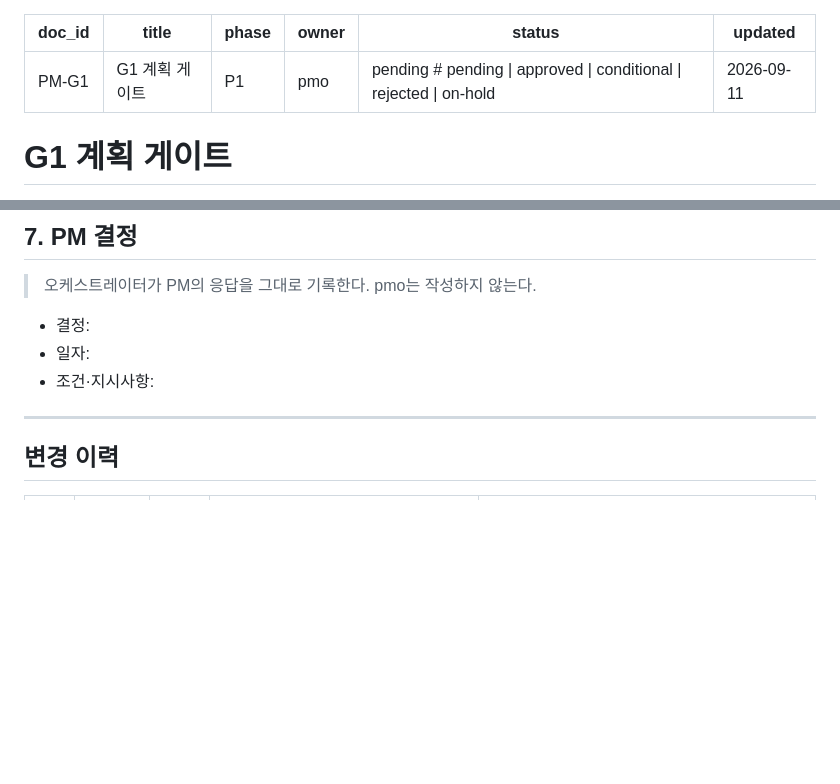
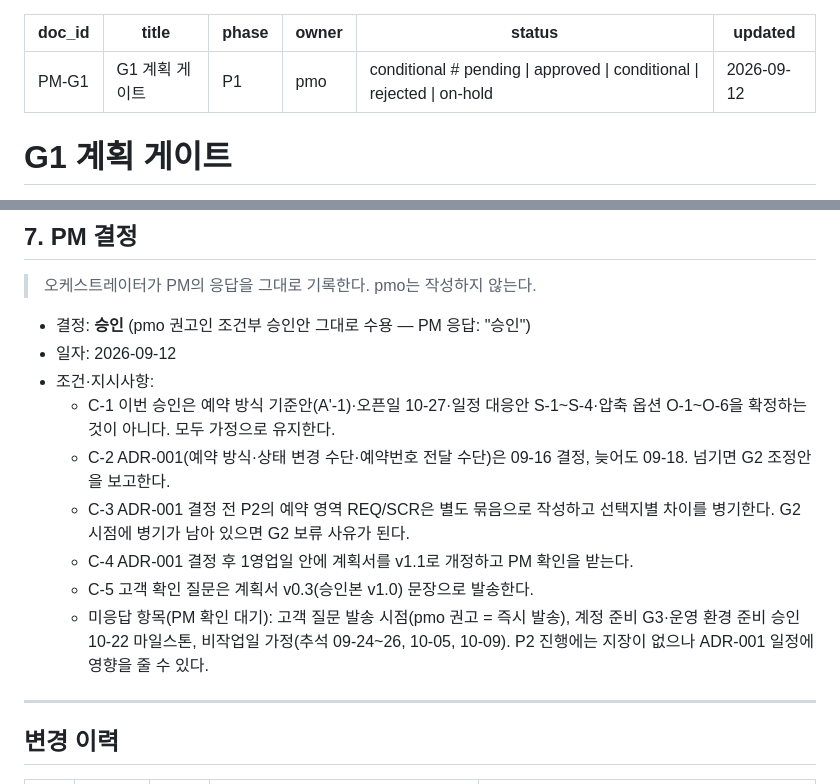
Before and after one commit to nationminu/yogapass, a Markdown page: pm/gates/G1_plan.md, 2 parts joined by grey strips. Drawn GitHub-style; blank space fills up the shorter version.

```diff
--- a/pm/gates/G1_plan.md
+++ b/pm/gates/G1_plan.md
@@ -3,8 +3,8 @@ doc_id: PM-G1
 title: G1 계획 게이트
 phase: P1
 owner: pmo
-status: pending              # pending | approved | conditional | rejected | on-hold
-updated: 2026-09-11
+status: conditional          # pending | approved | conditional | rejected | on-hold
+updated: 2026-09-12
 ---
 
 # G1 계획 게이트
@@ -158,9 +158,15 @@ updated: 2026-09-11
 ## 7. PM 결정
 > 오케스트레이터가 PM의 응답을 그대로 기록한다. pmo는 작성하지 않는다.
 
-- 결정:
-- 일자:
+- 결정: **승인** (pmo 권고인 조건부 승인안 그대로 수용 — PM 응답: "승인")
+- 일자: 2026-09-12
 - 조건·지시사항:
+  - C-1 이번 승인은 예약 방식 기준안(A'-1)·오픈일 10-27·일정 대응안 S-1~S-4·압축 옵션 O-1~O-6을 확정하는 것이 아니다. 모두 가정으로 유지한다.
+  - C-2 ADR-001(예약 방식·상태 변경 수단·예약번호 전달 수단)은 09-16 결정, 늦어도 09-18. 넘기면 G2 조정안을 보고한다.
+  - C-3 ADR-001 결정 전 P2의 예약 영역 REQ/SCR은 별도 묶음으로 작성하고 선택지별 차이를 병기한다. G2 시점에 병기가 남아 있으면 G2 보류 사유가 된다.
+  - C-4 ADR-001 결정 후 1영업일 안에 계획서를 v1.1로 개정하고 PM 확인을 받는다.
+  - C-5 고객 확인 질문은 계획서 v0.3(승인본 v1.0) 문장으로 발송한다.
+  - 미응답 항목(PM 확인 대기): 고객 질문 발송 시점(pmo 권고 = 즉시 발송), 계정 준비 G3·운영 환경 준비 승인 10-22 마일스톤, 비작업일 가정(추석 09-24~26, 10-05, 10-09). P2 진행에는 지장이 없으나 ADR-001 일정에 영향을 줄 수 있다.
 
 ---
 
```
Also changed, not shown: pm/01_project-plan.md (+3 -3 lines), pm/STATUS.md (+6 -5 lines).
